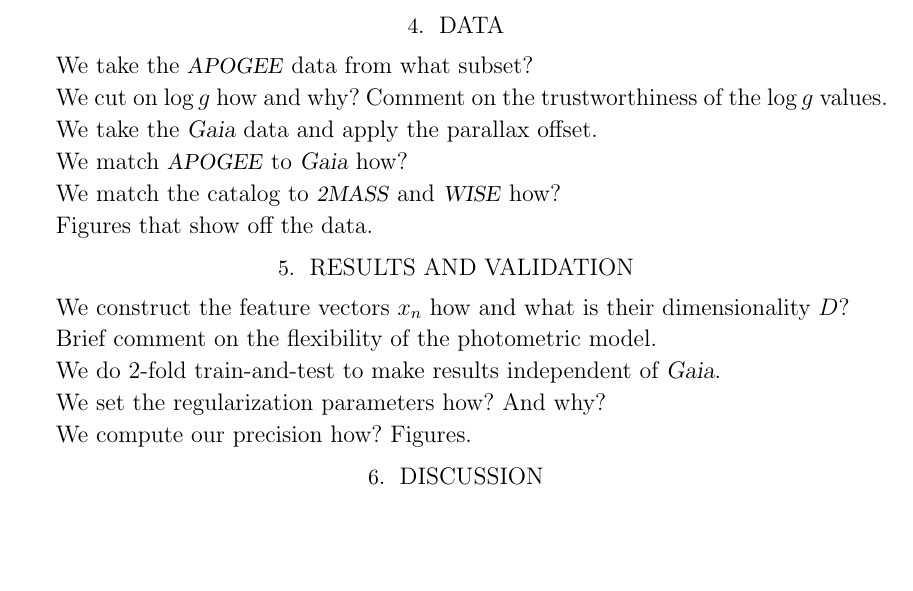
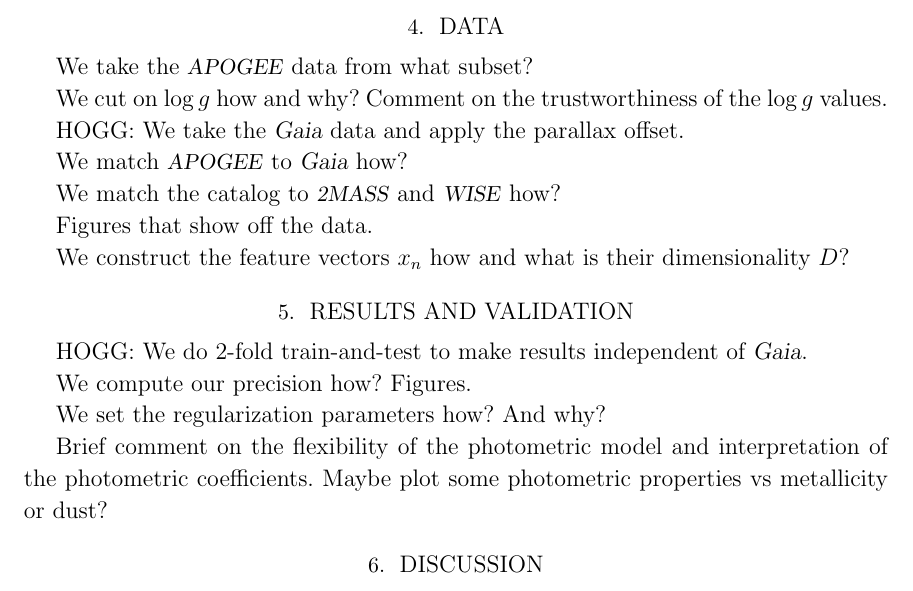
Before and after one commit to aceilers/spectroscopic_parallax, a LaTeX paper (paper/sp.tex): part of page 5 of 6, cut so that both start at the same text, the shorter picture padded with empty space. Compiled offline with LaTeX, dvips and Ghostscript.

Commit message:
outline tweaks

```diff
--- a/paper/sp.tex
+++ b/paper/sp.tex
@@ -317,7 +317,7 @@
 
 We cut on $\logg$ how and why? Comment on the trustworthiness of the $\logg$ values.
 
-We take the \gaia\ data and apply the parallax offset.
+HOGG: We take the \gaia\ data and apply the parallax offset.
 
 We match \apogee\ to \gaia\ how?
 
@@ -325,17 +325,17 @@
 
 Figures that show off the data.
 
+We construct the feature vectors $x_n$ how and what is their dimensionality $D$?
+
 \section{Results and validation}
 
-We construct the feature vectors $x_n$ how and what is their dimensionality $D$?
+HOGG: We do 2-fold train-and-test to make results independent of \gaia.
 
-Brief comment on the flexibility of the photometric model.
-
-We do 2-fold train-and-test to make results independent of \gaia.
+We compute our precision how? Figures.
 
 We set the regularization parameters how? And why?
 
-We compute our precision how? Figures.
+Brief comment on the flexibility of the photometric model and interpretation of the photometric coefficients. Maybe plot some photometric properties vs metallicity or dust?
 
 \section{Discussion}
 
```
